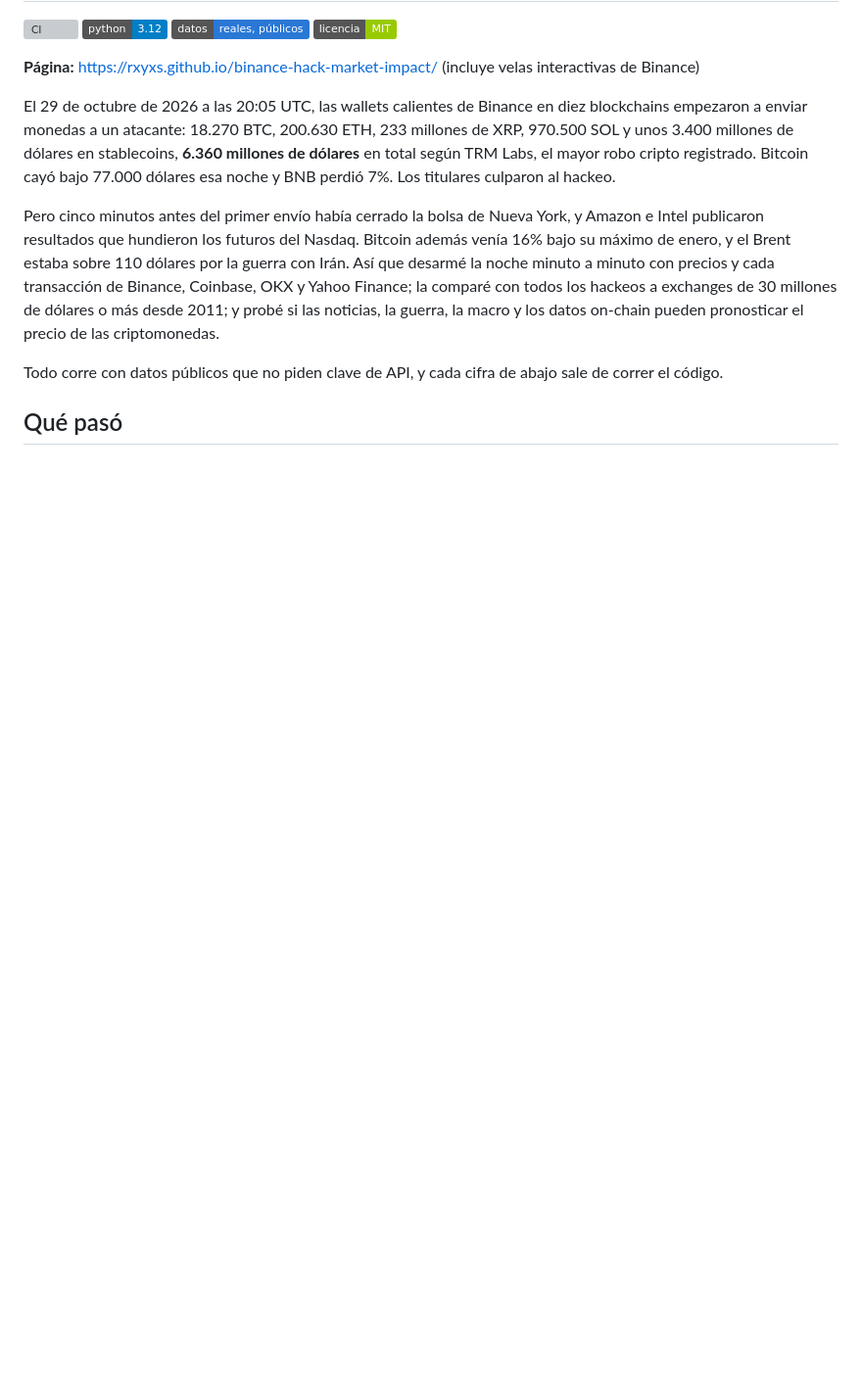
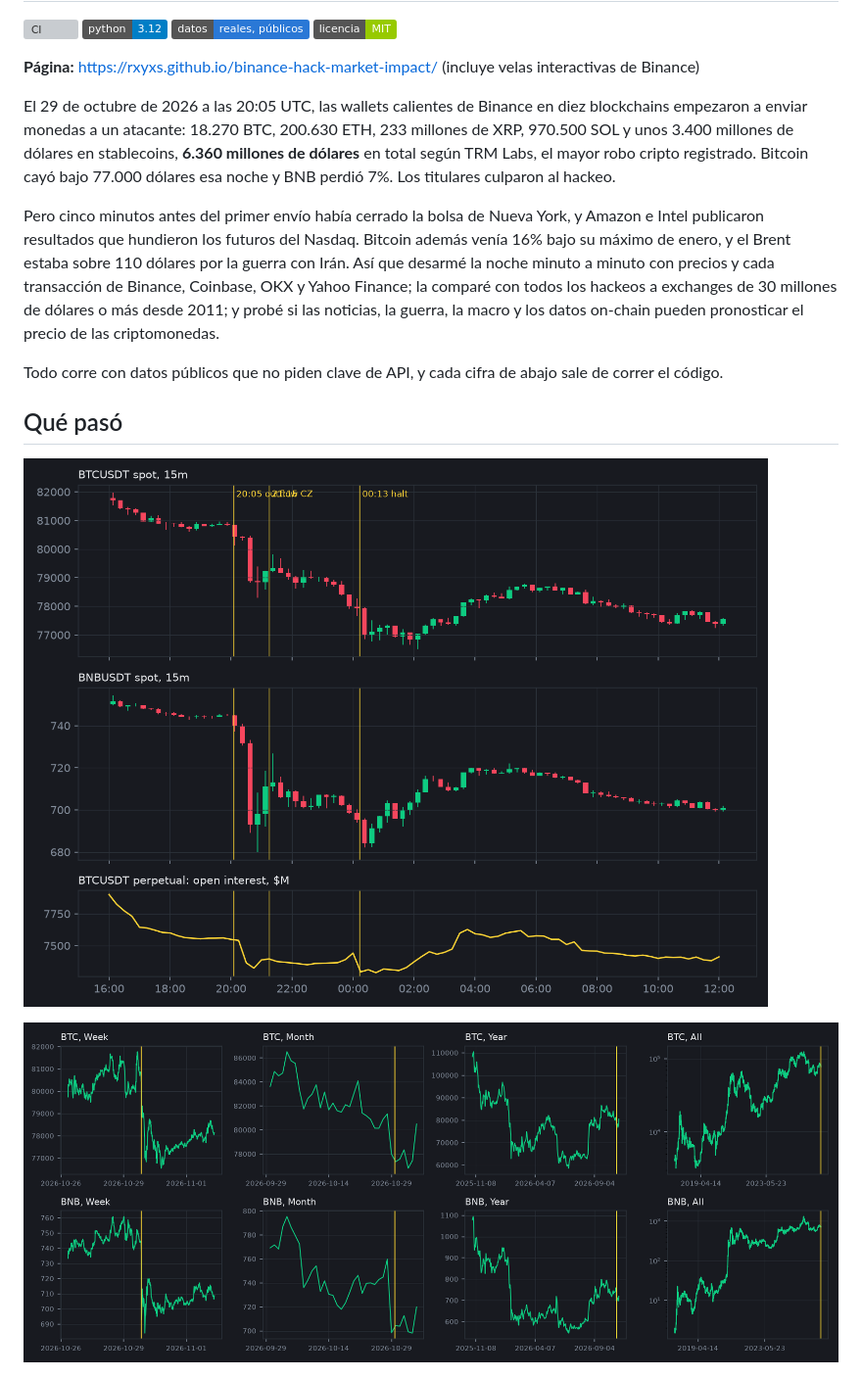
Before and after one commit to Rxyxs/binance-hack-market-impact, a Markdown page: README.es.md, the part around the change. Shown at 98% size. GitHub-like rendering; pictures changed too: docs/img/binance_history.png (added), docs/img/binance_impact.png (added); badges without logos; blank space fills up the shorter version; grey boxes are pictures that could not be loaded.

Commit message:
Binance charts: futures, open interest, forecast bands and week, month, year and full-history views

```diff
--- a/README.es.md
+++ b/README.es.md
@@ -25,6 +25,10 @@ guerra, la macro y los datos on-chain pueden pronosticar el precio de las cripto
 Todo corre con datos públicos que no piden clave de API, y cada cifra de abajo sale de correr el código.
 
 ## Qué pasó
+
+![Velas de Binance](docs/img/binance_impact.png)
+
+![Semana, mes, año, historia](docs/img/binance_history.png)
 
 ![Minuto a minuto](docs/img/night.png)
 
```
Also changed, not shown: README.md (+4 -0 lines), 5 other files.
